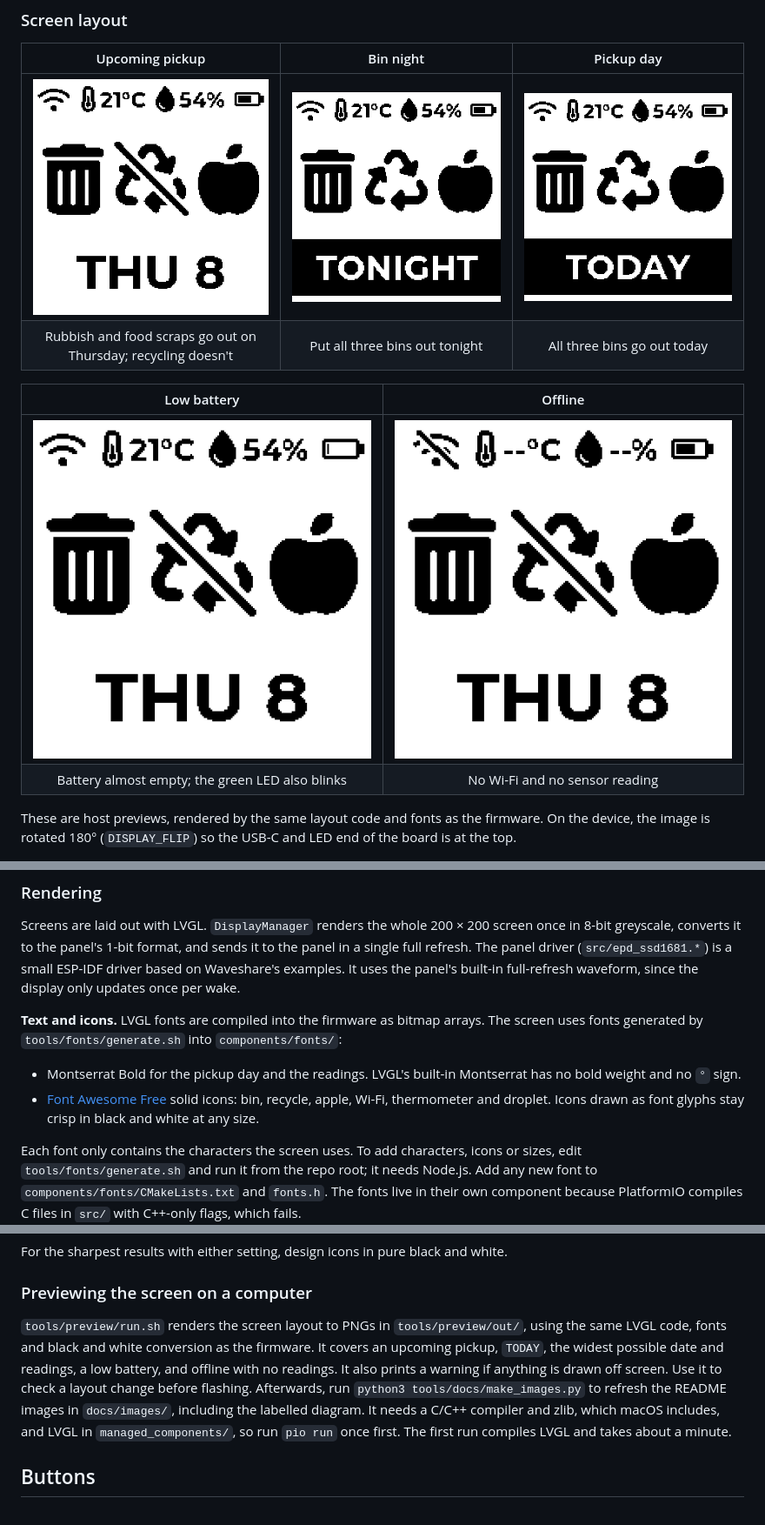
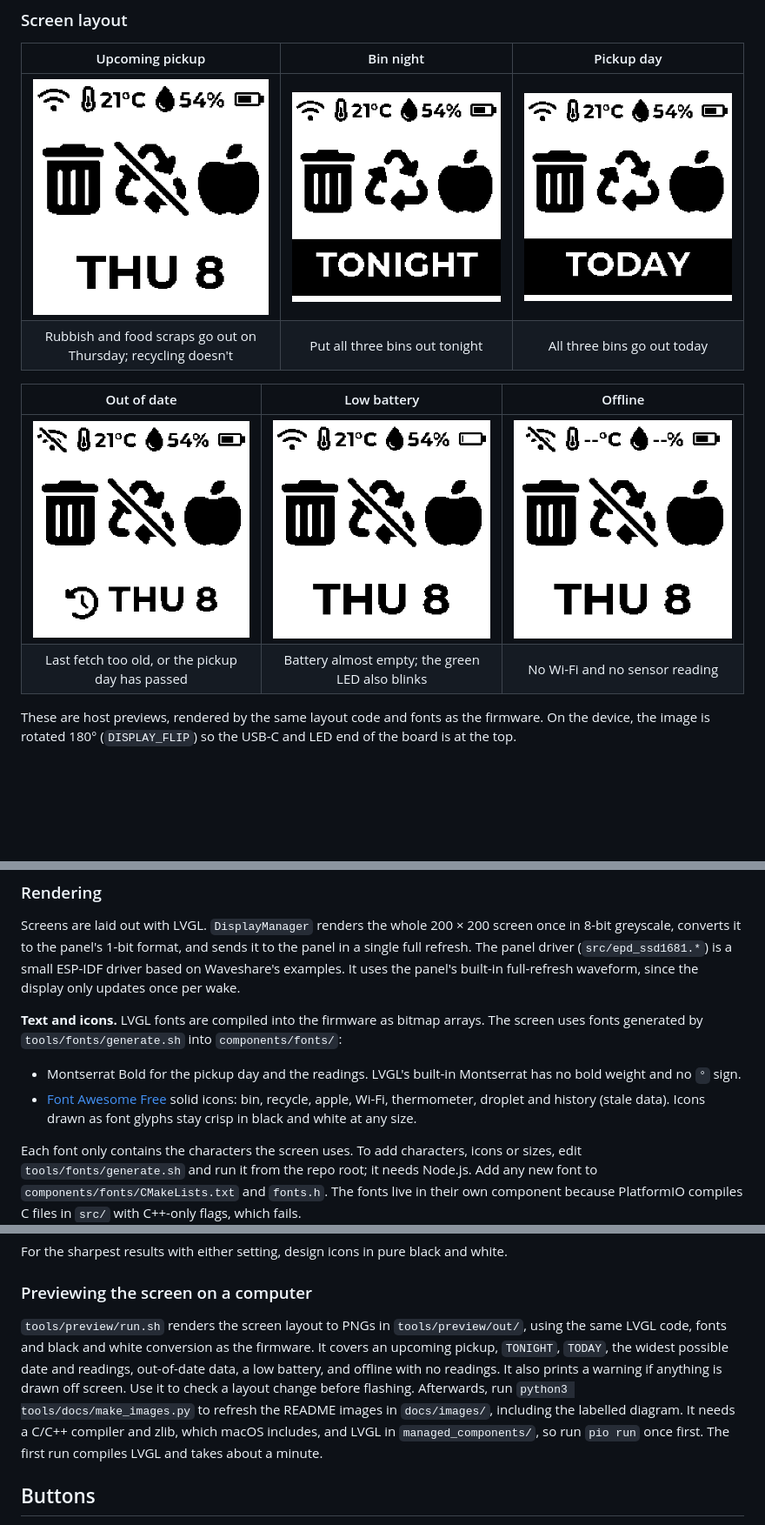
Before and after one commit to alizaliz/esp-ePaper-bin-tracker, a Markdown page: README.md, 3 parts joined by grey strips. Shown at 87% size. Drawn GitHub-style; pictures changed too: docs/images/screen_stale.png (added), docs/images/screen_today.png, docs/images/screen_tonight.png; blank space fills up the shorter version.

```diff
--- a/README.md
+++ b/README.md
@@ -75,10 +75,10 @@ If the first build after a clean, or after deleting `sdkconfig.esp32-c6-devkitc-
 | ![Upcoming pickup](docs/images/screen_upcoming.png) | ![TONIGHT the evening before](docs/images/screen_tonight.png) | ![TODAY on the pickup day](docs/images/screen_today.png) |
 | Rubbish and food scraps go out on Thursday; recycling doesn't | Put all three bins out tonight | All three bins go out today |
 
-| Low battery | Offline |
-| :---: | :---: |
-| ![Low battery](docs/images/screen_low_battery.png) | ![Offline, with no readings](docs/images/screen_offline.png) |
-| Battery almost empty; the green LED also blinks | No Wi-Fi and no sensor reading |
+| Out of date | Low battery | Offline |
+| :---: | :---: | :---: |
+| ![Schedule out of date](docs/images/screen_stale.png) | ![Low battery](docs/images/screen_low_battery.png) | ![Offline, with no readings](docs/images/screen_offline.png) |
+| Last fetch too old, or the pickup day has passed | Battery almost empty; the green LED also blinks | No Wi-Fi and no sensor reading |
 
 These are host previews, rendered by the same layout code and fonts as the firmware. On the device, the image is rotated 180° (`DISPLAY_FLIP`) so the USB-C and LED end of the board is at the top.
 
@@ -99,7 +100,7 @@ Screens are laid out with LVGL. `DisplayManager` renders the whole 200 × 200 sc
 
 **Text and icons.** LVGL fonts are compiled into the firmware as bitmap arrays. The screen uses fonts generated by `tools/fonts/generate.sh` into `components/fonts/`:
 - Montserrat Bold for the pickup day and the readings. LVGL's built-in Montserrat has no bold weight and no `°` sign.
-- [Font Awesome Free](https://fontawesome.com) solid icons: bin, recycle, apple, Wi-Fi, thermometer and droplet. Icons drawn as font glyphs stay crisp in black and white at any size.
+- [Font Awesome Free](https://fontawesome.com) solid icons: bin, recycle, apple, Wi-Fi, thermometer, droplet and history (stale data). Icons drawn as font glyphs stay crisp in black and white at any size.
 
 Each font only contains the characters the screen uses. To add characters, icons or sizes, edit `tools/fonts/generate.sh` and run it from the repo root; it needs Node.js. Add any new font to `components/fonts/CMakeLists.txt` and `fonts.h`. The fonts live in their own component because PlatformIO compiles C files in `src/` with C++-only flags, which fails.
 
@@ -120,7 +121,7 @@ LVGL's PNG decoder unpacks the image to 32-bit colour in RAM while drawing, so k
 For the sharpest results with either setting, design icons in pure black and white.
 
 ### Previewing the screen on a computer
-`tools/preview/run.sh` renders the screen layout to PNGs in `tools/preview/out/`, using the same LVGL code, fonts and black and white conversion as the firmware. It covers an upcoming pickup, `TODAY`, the widest possible date and readings, a low battery, and offline with no readings. It also prints a warning if anything is drawn off screen. Use it to check a layout change before flashing. Afterwards, run `python3 tools/docs/make_images.py` to refresh the README images in `docs/images/`, including the labelled diagram. It needs a C/C++ compiler and zlib, which macOS includes, and LVGL in `managed_components/`, so run `pio run` once first. The first run compiles LVGL and takes about a minute.
+`tools/preview/run.sh` renders the screen layout to PNGs in `tools/preview/out/`, using the same LVGL code, fonts and black and white conversion as the firmware. It covers an upcoming pickup, `TONIGHT`, `TODAY`, the widest possible date and readings, out-of-date data, a low battery, and offline with no readings. It also prints a warning if anything is drawn off screen. Use it to check a layout change before flashing. Afterwards, run `python3 tools/docs/make_images.py` to refresh the README images in `docs/images/`, including the labelled diagram. It needs a C/C++ compiler and zlib, which macOS includes, and LVGL in `managed_components/`, so run `pio run` once first. The first run compiles LVGL and takes about a minute.
 
 ## Buttons
 - **PWR (GPIO2):** a short press restarts the device and runs a full refresh (Wi-Fi, fetch, redraw). It works at any time, including from deep sleep: GPIO2 is one of the ESP32-C6's low-power GPIOs, so it can wake the chip. On battery, PWR also turns the board on, which is handled in hardware. Waking from deep sleep restarts the firmware from `app_main`; while the board is awake on USB, a press calls `esp_restart()`.
```
Also changed, not shown: other parts of README.md (+1 -0 lines), 10 other files.
